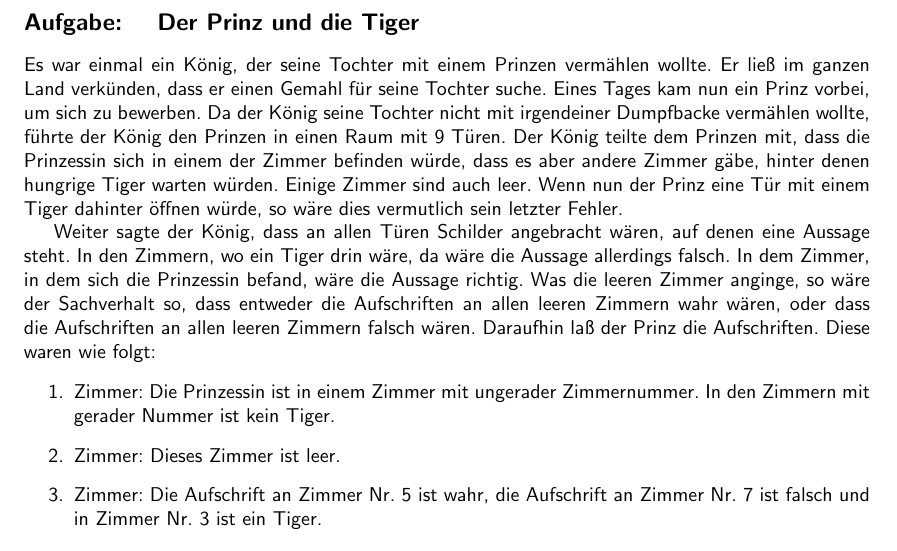
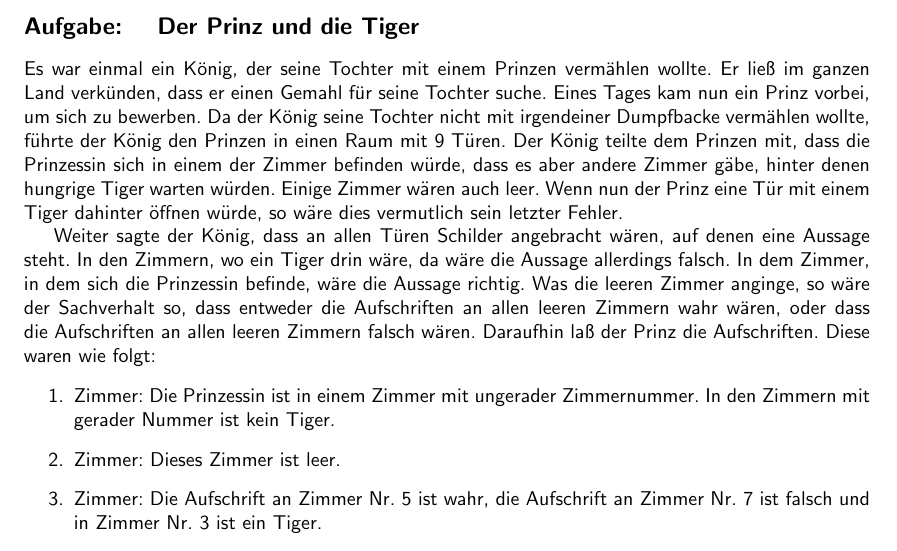
Before and after one commit to karlstroetmann/Logic, a LaTeX document (Aufgaben/Blatt-7/aufgabe.tex): part of page 1 of 2, cut so that both start at the same text. Compiled offline with pdfLaTeX; the source files are stored in an older character set and shown here as Unicode.

Commit message:
minor edits

```diff
--- a/Aufgaben/Blatt-7/aufgabe.tex
+++ b/Aufgaben/Blatt-7/aufgabe.tex
@@ -47,8 +47,6 @@
 \noindent
 \textbf{Lösung}: }
 
-\pagestyle{empty}
-
 \begin{document}
 \noindent
 \textbf{\large Aufgabe: \quad \emph{Der Prinz und die Tiger}}
@@ -61,12 +59,12 @@ ein Prinz vorbei, um sich zu bewerben.  Da der König seine Tochter nicht mit
 irgendeiner Dumpfbacke vermählen wollte, führte der König den Prinzen in einen Raum mit 9
 Türen.  Der König teilte dem Prinzen mit, dass die Prinzessin sich in einem der Zimmer befinden
 würde,  dass es aber andere Zimmer gäbe, hinter denen hungrige Tiger warten würden.
-Einige Zimmer sind auch leer.  Wenn nun der Prinz eine Tür mit einem Tiger dahinter öffnen
+Einige Zimmer wären auch leer.  Wenn nun der Prinz eine Tür mit einem Tiger dahinter öffnen
 würde, so wäre dies vermutlich sein letzter Fehler.
 
 Weiter sagte der König, dass an allen Türen Schilder
 angebracht wären, auf denen eine Aussage steht.  In den Zimmern, wo ein Tiger drin wäre,
-da wäre die Aussage allerdings falsch. In dem Zimmer, in dem sich die Prinzessin befand, wäre die
+da wäre die Aussage allerdings falsch. In dem Zimmer, in dem sich die Prinzessin befinde, wäre die
 Aussage richtig.  Was die leeren Zimmer anginge, so wäre der Sachverhalt so, dass entweder
 die Aufschriften an allen leeren Zimmern wahr wären, oder dass die Aufschriften an allen leeren
 Zimmern falsch wären.  Daraufhin laß der Prinz die Aufschriften.  Diese waren wie folgt:
```
Also changed, not shown: Aufgaben/Blatt-7/aufgabe.pdf, 1 other file.
